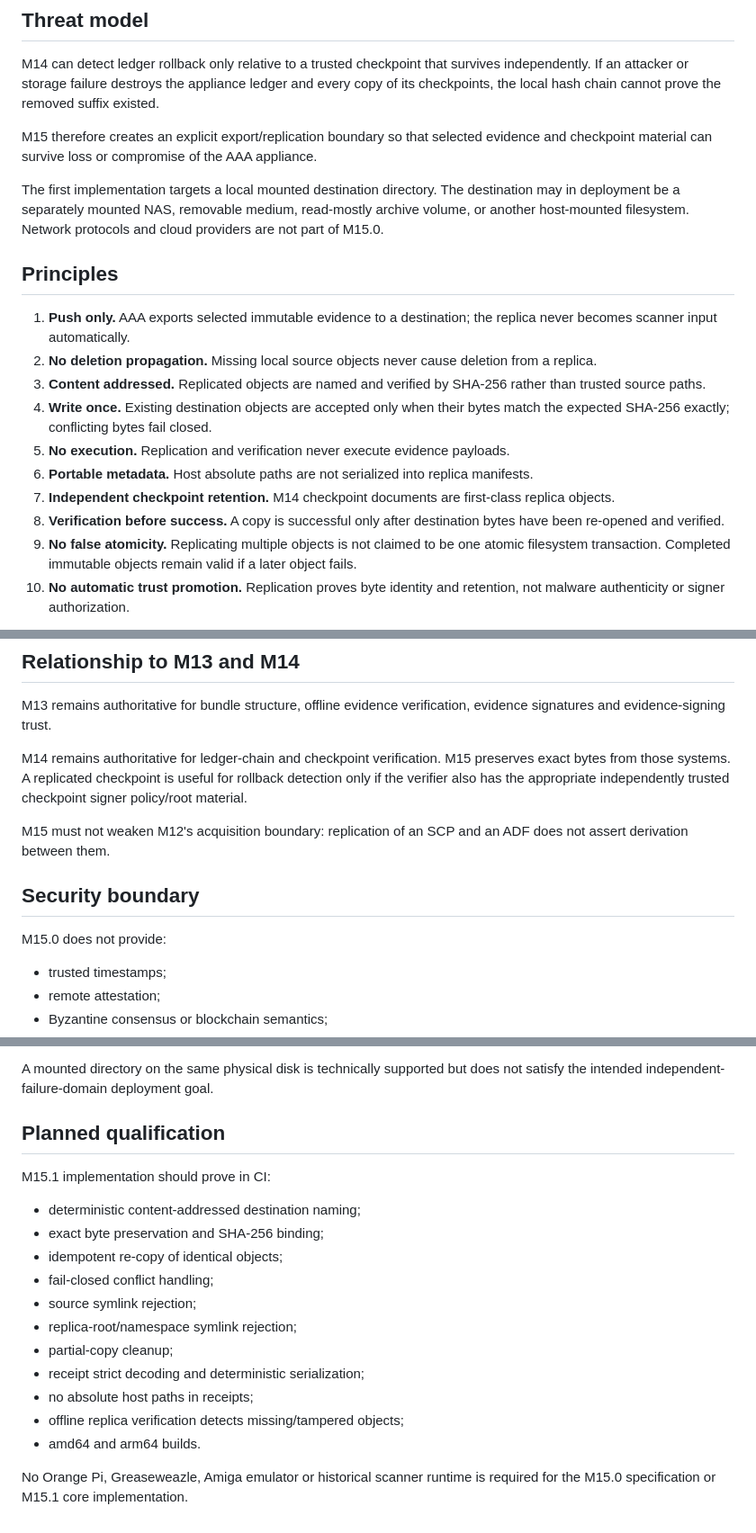
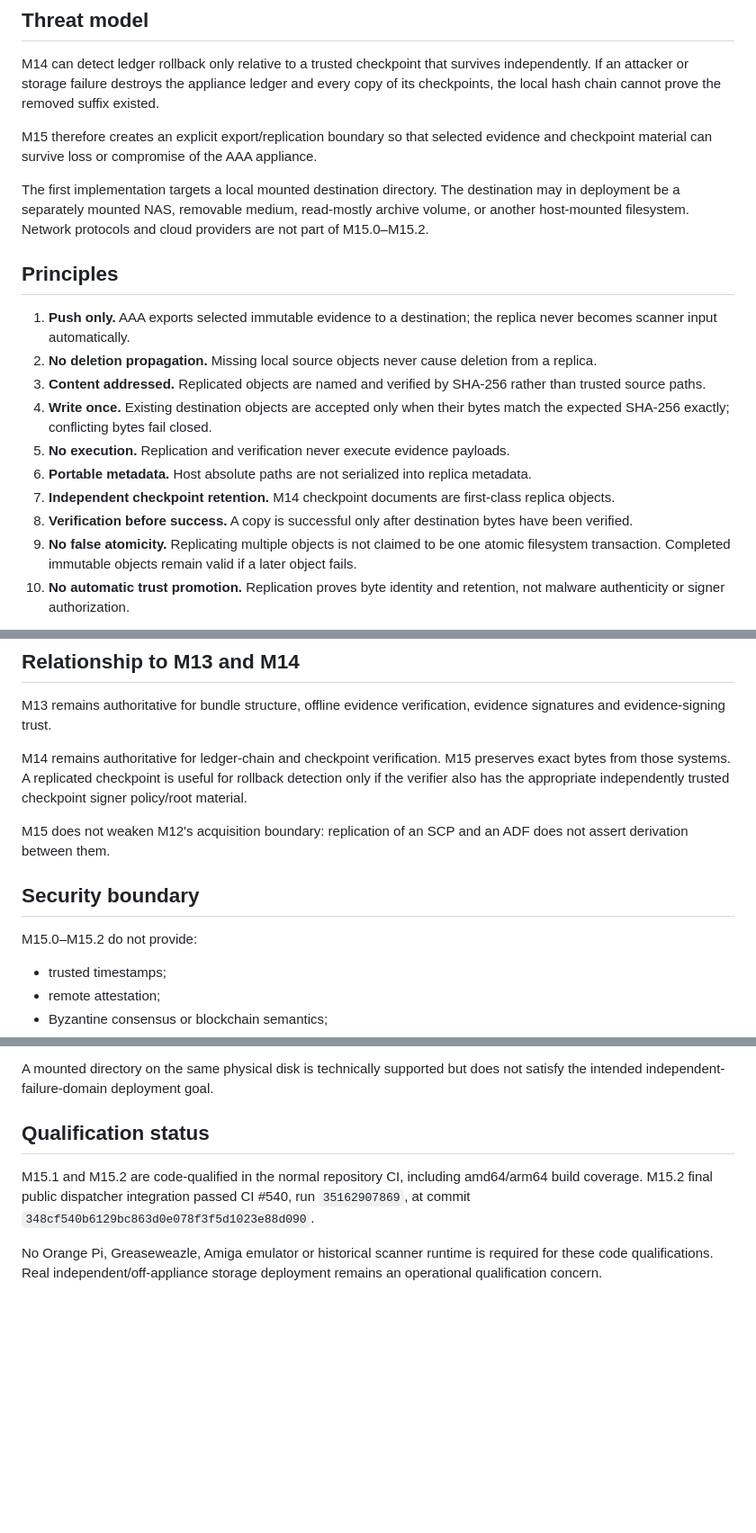
Before and after one commit to Ploos-AS/Amiga-Antivirus-Appliance, a Markdown page: docs/M15_0_SPEC.md, 3 parts joined by grey strips. Shown at 90% size. Drawn GitHub-style; blank space fills up the shorter version.

```diff
--- a/docs/M15_0_SPEC.md
+++ b/docs/M15_0_SPEC.md
@@ -14,7 +14,7 @@ M14 can detect ledger rollback only relative to a trusted checkpoint that surviv
 
 M15 therefore creates an explicit export/replication boundary so that selected evidence and checkpoint material can survive loss or compromise of the AAA appliance.
 
-The first implementation targets a local mounted destination directory. The destination may in deployment be a separately mounted NAS, removable medium, read-mostly archive volume, or another host-mounted filesystem. Network protocols and cloud providers are not part of M15.0.
+The first implementation targets a local mounted destination directory. The destination may in deployment be a separately mounted NAS, removable medium, read-mostly archive volume, or another host-mounted filesystem. Network protocols and cloud providers are not part of M15.0–M15.2.
 
 ## Principles
 
@@ -23,9 +23,9 @@ The first implementation targets a local mounted destination directory. The dest
 3. **Content addressed.** Replicated objects are named and verified by SHA-256 rather than trusted source paths.
 4. **Write once.** Existing destination objects are accepted only when their bytes match the expected SHA-256 exactly; conflicting bytes fail closed.
 5. **No execution.** Replication and verification never execute evidence payloads.
-6. **Portable metadata.** Host absolute paths are not serialized into replica manifests.
+6. **Portable metadata.** Host absolute paths are not serialized into replica metadata.
 7. **Independent checkpoint retention.** M14 checkpoint documents are first-class replica objects.
-8. **Verification before success.** A copy is successful only after destination bytes have been re-opened and verified.
+8. **Verification before success.** A copy is successful only after destination bytes have been verified.
 9. **No false atomicity.** Replicating multiple objects is not claimed to be one atomic filesystem transaction. Completed immutable objects remain valid if a later object fails.
 10. **No automatic trust promotion.** Replication proves byte identity and retention, not malware authenticity or signer authorization.
 
@@ -104,11 +115,11 @@ M13 remains authoritative for bundle structure, offline evidence verification, e
 
 M14 remains authoritative for ledger-chain and checkpoint verification. M15 preserves exact bytes from those systems. A replicated checkpoint is useful for rollback detection only if the verifier also has the appropriate independently trusted checkpoint signer policy/root material.
 
-M15 must not weaken M12's acquisition boundary: replication of an SCP and an ADF does not assert derivation between them.
+M15 does not weaken M12's acquisition boundary: replication of an SCP and an ADF does not assert derivation between them.
 
 ## Security boundary
 
-M15.0 does not provide:
+M15.0–M15.2 do not provide:
 
 - trusted timestamps;
 - remote attestation;
@@ -122,20 +133,8 @@ M15.0 does not provide:
 
 A mounted directory on the same physical disk is technically supported but does not satisfy the intended independent-failure-domain deployment goal.
 
-## Planned qualification
+## Qualification status
 
-M15.1 implementation should prove in CI:
+M15.1 and M15.2 are code-qualified in the normal repository CI, including amd64/arm64 build coverage. M15.2 final public dispatcher integration passed CI #540, run `35162907869`, at commit `348cf540b6129bc863d0e078f3f5d1023e88d090`.
 
-- deterministic content-addressed destination naming;
-- exact byte preservation and SHA-256 binding;
-- idempotent re-copy of identical objects;
-- fail-closed conflict handling;
-- source symlink rejection;
-- replica-root/namespace symlink rejection;
-- partial-copy cleanup;
-- receipt strict decoding and deterministic serialization;
-- no absolute host paths in receipts;
-- offline replica verification detects missing/tampered objects;
-- amd64 and arm64 builds.
-
-No Orange Pi, Greaseweazle, Amiga emulator or historical scanner runtime is required for the M15.0 specification or M15.1 core implementation.
+No Orange Pi, Greaseweazle, Amiga emulator or historical scanner runtime is required for these code qualifications. Real independent/off-appliance storage deployment remains an operational qualification concern.
```
Also changed, not shown: other parts of docs/M15_0_SPEC.md (+33 -22 lines).
